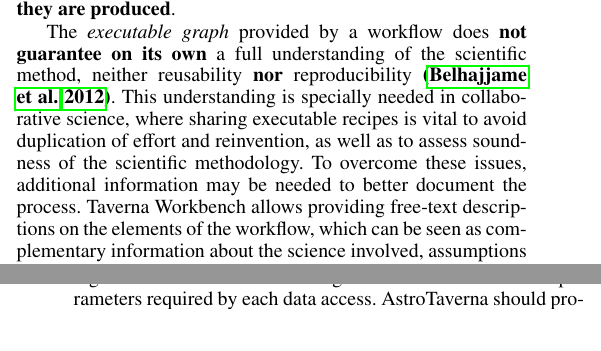
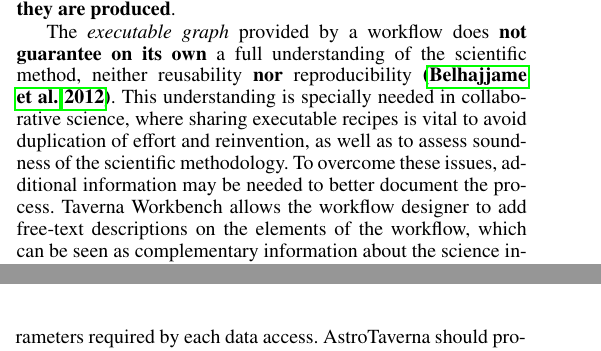
Before and after one commit to AMIGA-IAA/AstroTaverna-AA-article, a LaTeX paper (AstroTaverna.A&A.tex): two parts of the columns of pages 2 and 3 of 8, joined at a grey line, cut so that both start at the same text. Compiled offline with pdfLaTeX.

Commit message:
allows providing free-text > allows the software designer to add free-text

```diff
--- a/AstroTaverna.A&A.tex
+++ b/AstroTaverna.A&A.tex
@@ -129,7 +129,7 @@ The Taverna Workbench allows scientists to assemble data and analytical services
 
 Taverna Workbench additionally offers tools for browsing provenance, and inspect workflow runs, allowing the exploration of intermediate results from past invocations. Execution of workflows is optimized because of its intra-processing data parallelism, users may fine-tune the behavior of processes as well as define error-handling tactics, and follow the progress of the execution of the workflow through its dependencies in an interactive monitor\textbf{, browsing outputs and intermediate values as they are produced}.
 
-The \textit{executable graph} provided by a workflow does \textbf{not guarantee on its own} a full understanding of the scientific method, neither reusability \textbf{nor} reproducibility~\textbf{\citep{WfRO:SePublica2012}}. This understanding is specially needed in collaborative science, where sharing executable recipes is vital to avoid duplication of effort and reinvention, as well as to assess soundness of the scientific methodology. To overcome these issues, additional information may be needed to better document the process. Taverna Workbench allows providing free-text descriptions on the elements of the workflow, which can be seen as complementary information about the science involved, assumptions made, hypothesis to be proven, the configuration of the execution environment, caveats and still not well solved issues, etc.
+The \textit{executable graph} provided by a workflow does \textbf{not guarantee on its own} a full understanding of the scientific method, neither reusability \textbf{nor} reproducibility~\textbf{\citep{WfRO:SePublica2012}}. This understanding is specially needed in collaborative science, where sharing executable recipes is vital to avoid duplication of effort and reinvention, as well as to assess soundness of the scientific methodology. To overcome these issues, additional information may be needed to better document the process. Taverna Workbench allows the workflow designer to add free-text descriptions on the elements of the workflow, which can be seen as complementary information about the science involved, assumptions made, hypothesis to be proven, the configuration of the execution environment, caveats and still not well solved issues, etc.
 
 Although these are already major advantages over manual analysis methods and scripting, Taverna Workbench also supports the integration of local scripts and tools as workflow components. These processes are executed as if they were launched at the terminal command line, allowing the full orchestration of local and external resources in a single workflow, where the entire procedural protocol is captured and possibly documented.
 
```
